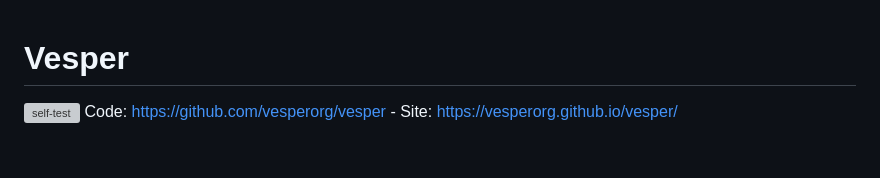
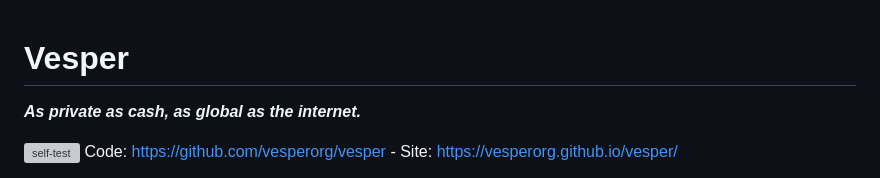
Before and after one commit to vesperorg/vesper, a Markdown page: README.md, the part around the change. Rendered like a GitHub page; blank space fills up the shorter version; grey boxes are pictures that could not be loaded.

Commit message:
README: the motto, as private as cash, as global as the internet
Co-Authored-By: Claude Opus 5.5 <noreply@anthropic.com>

```diff
--- a/README.md
+++ b/README.md
@@ -1,4 +1,6 @@
 # Vesper
+
+***As private as cash, as global as the internet.***
 
 [![self-test](https://github.com/vesperorg/vesper/actions/workflows/selftest.yml/badge.svg)](https://github.com/vesperorg/vesper/actions/workflows/selftest.yml) Code: https://github.com/vesperorg/vesper - Site: https://vesperorg.github.io/vesper/
 
```
